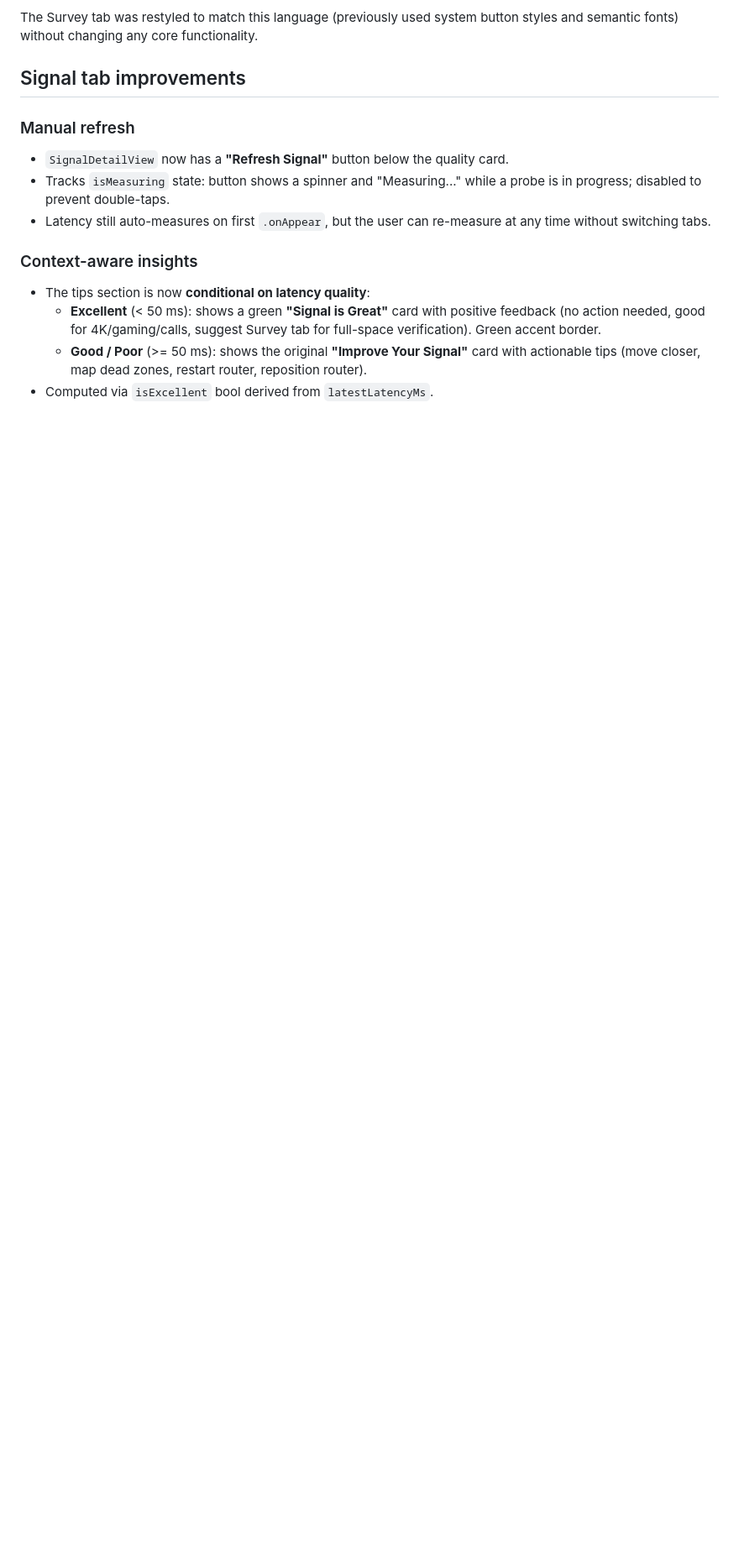
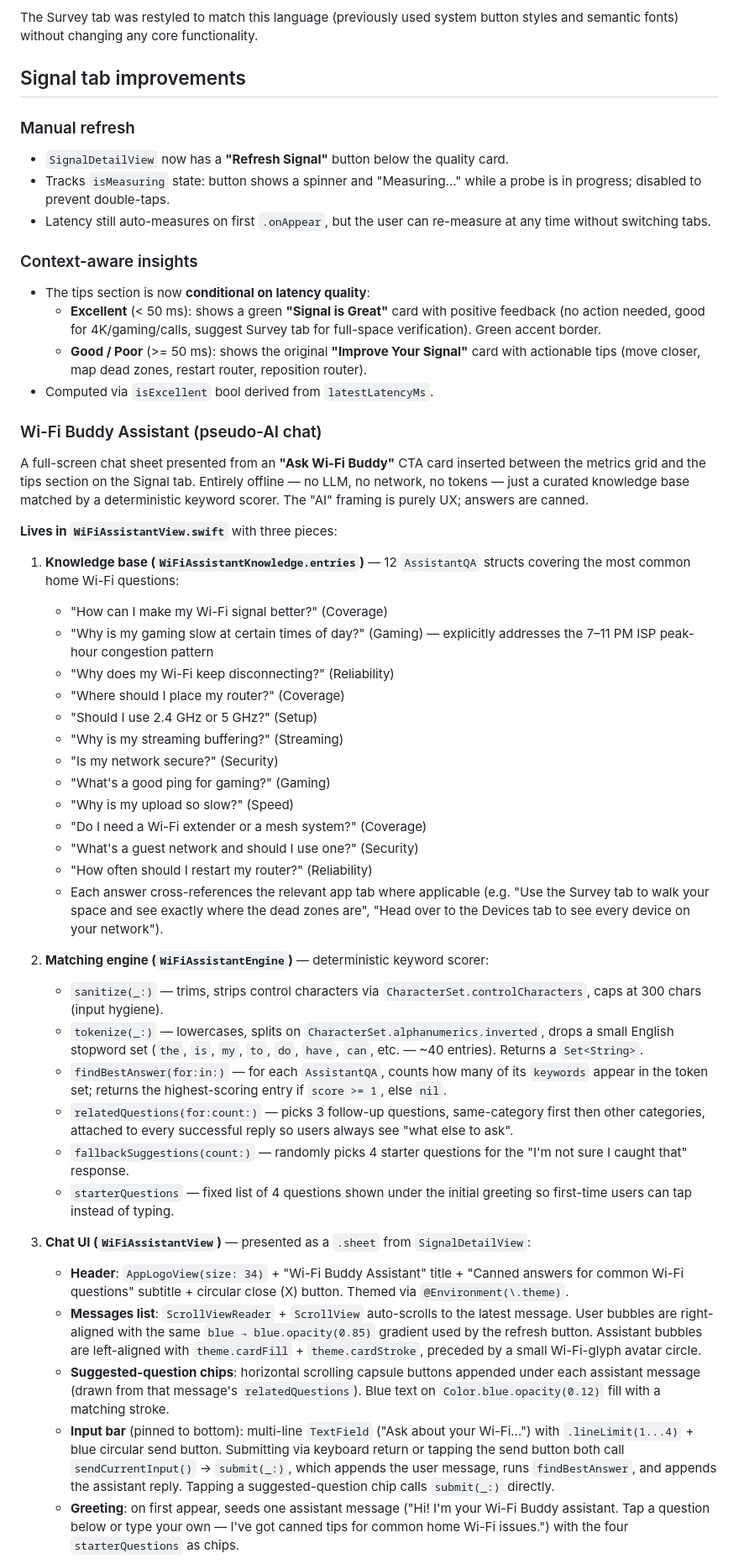
Before and after one commit to justinpizar13/SignalStrengthPainter, a Markdown page: MEMORY.md, the part around one of its changes. Shown at 84% size. Drawn GitHub-style; blank space fills up the shorter version.

Commit message:
Update MEMORY.md with Wi-Fi Buddy Assistant details
Document the pseudo-AI chat sheet on the Signal tab: architecture table
entry for WiFiAssistantView.swift, and a new subsection covering the
knowledge base, matching engine, and chat UI wiring.

Made-with: Cursor

```diff
--- a/MEMORY.md
+++ b/MEMORY.md
@@ -275,3 +276,39 @@ The Survey tab was restyled to match this language (previously used system butto
   - **Good / Poor** (>= 50 ms): shows the original **"Improve Your Signal"** card with actionable tips (move closer, map dead zones, restart router, reposition router).
 - Computed via `isExcellent` bool derived from `latestLatencyMs`.
 
+### Wi-Fi Buddy Assistant (pseudo-AI chat)
+
+A full-screen chat sheet presented from an **"Ask Wi-Fi Buddy"** CTA card inserted between the metrics grid and the tips section on the Signal tab. Entirely offline — no LLM, no network, no tokens — just a curated knowledge base matched by a deterministic keyword scorer. The "AI" framing is purely UX; answers are canned.
+
+**Lives in `WiFiAssistantView.swift`** with three pieces:
+
+1. **Knowledge base (`WiFiAssistantKnowledge.entries`)** — 12 `AssistantQA` structs covering the most common home Wi-Fi questions:
+   - "How can I make my Wi-Fi signal better?" (Coverage)
+   - "Why is my gaming slow at certain times of day?" (Gaming) — explicitly addresses the 7–11 PM ISP peak-hour congestion pattern
+   - "Why does my Wi-Fi keep disconnecting?" (Reliability)
+   - "Where should I place my router?" (Coverage)
+   - "Should I use 2.4 GHz or 5 GHz?" (Setup)
+   - "Why is my streaming buffering?" (Streaming)
+   - "Is my network secure?" (Security)
+   - "What's a good ping for gaming?" (Gaming)
+   - "Why is my upload so slow?" (Speed)
+   - "Do I need a Wi-Fi extender or a mesh system?" (Coverage)
+   - "What's a guest network and should I use one?" (Security)
+   - "How often should I restart my router?" (Reliability)
+   - Each answer cross-references the relevant app tab where applicable (e.g. "Use the Survey tab to walk your space and see exactly where the dead zones are", "Head over to the Devices tab to see every device on your network").
+
+2. **Matching engine (`WiFiAssistantEngine`)** — deterministic keyword scorer:
+   - `sanitize(_:)` — trims, strips control characters via `CharacterSet.controlCharacters`, caps at 300 chars (input hygiene).
+   - `tokenize(_:)` — lowercases, splits on `CharacterSet.alphanumerics.inverted`, drops a small English stopword set (`the`, `is`, `my`, `to`, `do`, `have`, `can`, etc. — ~40 entries). Returns a `Set<String>`.
+   - `findBestAnswer(for:in:)` — for each `AssistantQA`, counts how many of its `keywords` appear in the token set; returns the highest-scoring entry if `score >= 1`, else `nil`.
+   - `relatedQuestions(for:count:)` — picks 3 follow-up questions, same-category first then other categories, attached to every successful reply so users always see "what else to ask".
+   - `fallbackSuggestions(count:)` — randomly picks 4 starter questions for the "I'm not sure I caught that" response.
+   - `starterQuestions` — fixed list of 4 questions shown under the initial greeting so first-time users can tap instead of typing.
+
+3. **Chat UI (`WiFiAssistantView`)** — presented as a `.sheet` from `SignalDetailView`:
+   - **Header**: `AppLogoView(size: 34)` + "Wi-Fi Buddy Assistant" title + "Canned answers for common Wi-Fi questions" subtitle + circular close (X) button. Themed via `@Environment(\.theme)`.
+   - **Messages list**: `ScrollViewReader` + `ScrollView` auto-scrolls to the latest message. User bubbles are right-aligned with the same `blue → blue.opacity(0.85)` gradient used by the refresh button. Assistant bubbles are left-aligned with `theme.cardFill` + `theme.cardStroke`, preceded by a small Wi-Fi-glyph avatar circle.
+   - **Suggested-question chips**: horizontal scrolling capsule buttons appended under each assistant message (drawn from that message's `relatedQuestions`). Blue text on `Color.blue.opacity(0.12)` fill with a matching stroke.
+   - **Input bar** (pinned to bottom): multi-line `TextField` ("Ask about your Wi-Fi…") with `.lineLimit(1...4)` + blue circular send button. Submitting via keyboard return or tapping the send button both call `sendCurrentInput()` → `submit(_:)`, which appends the user message, runs `findBestAnswer`, and appends the assistant reply. Tapping a suggested-question chip calls `submit(_:)` directly.
+   - **Greeting**: on first appear, seeds one assistant message ("Hi! I'm your Wi-Fi Buddy assistant. Tap a question below or type your own — I've got canned tips for common home Wi-Fi issues.") with the four `starterQuestions` as chips.
+
```
Also changed, not shown: other parts of MEMORY.md (+5 -0 lines).
